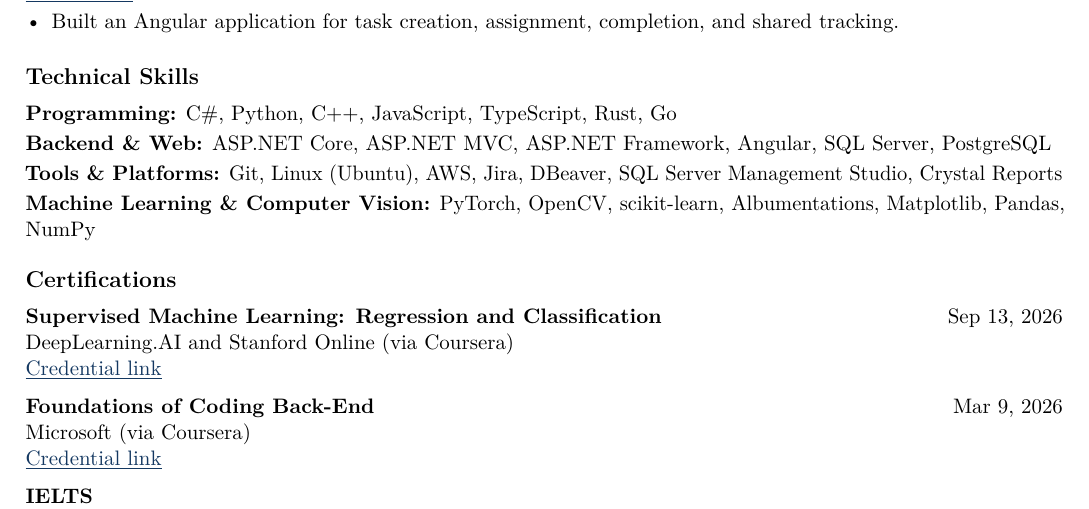
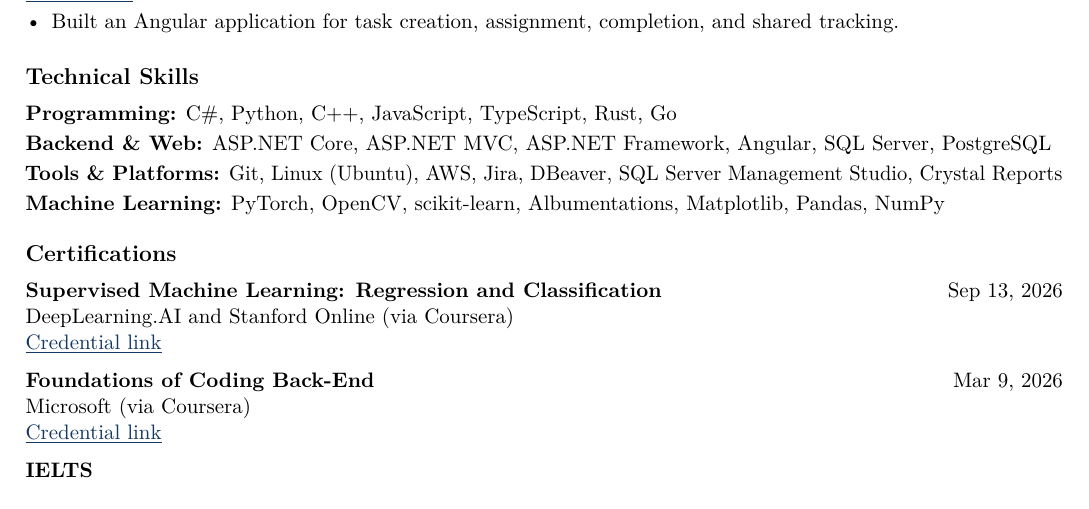
Before and after one commit to pro777oy/cv, a LaTeX CV (cv-se4ai.tex, which reads shared/skills.tex): part of page 2 of 3, cut so that both start at the same text. Compiled offline with pdfLaTeX.

Commit message:
Update skills.tex

```diff
--- a/shared/skills.tex
+++ b/shared/skills.tex
@@ -1,4 +1,4 @@
 \newcommand{\ProgrammingSkills}{\SkillLine{Programming}{C\#, Python, C++, JavaScript, TypeScript, Rust, Go}}
-\newcommand{\MLSkills}{\SkillLine{Machine Learning \& Computer Vision}{PyTorch, OpenCV, scikit-learn, Albumentations, Matplotlib, Pandas, NumPy}}
+\newcommand{\MLSkills}{\SkillLine{Machine Learning}{PyTorch, OpenCV, scikit-learn, Albumentations, Matplotlib, Pandas, NumPy}}
 \newcommand{\WebSkills}{\SkillLine{Backend \& Web}{ASP.NET Core, ASP.NET MVC, ASP.NET Framework, Angular, SQL Server, PostgreSQL}}
 \newcommand{\ToolSkills}{\SkillLine{Tools \& Platforms}{Git, Linux (Ubuntu), AWS, Jira, DBeaver, SQL Server Management Studio, Crystal~Reports}}
```
